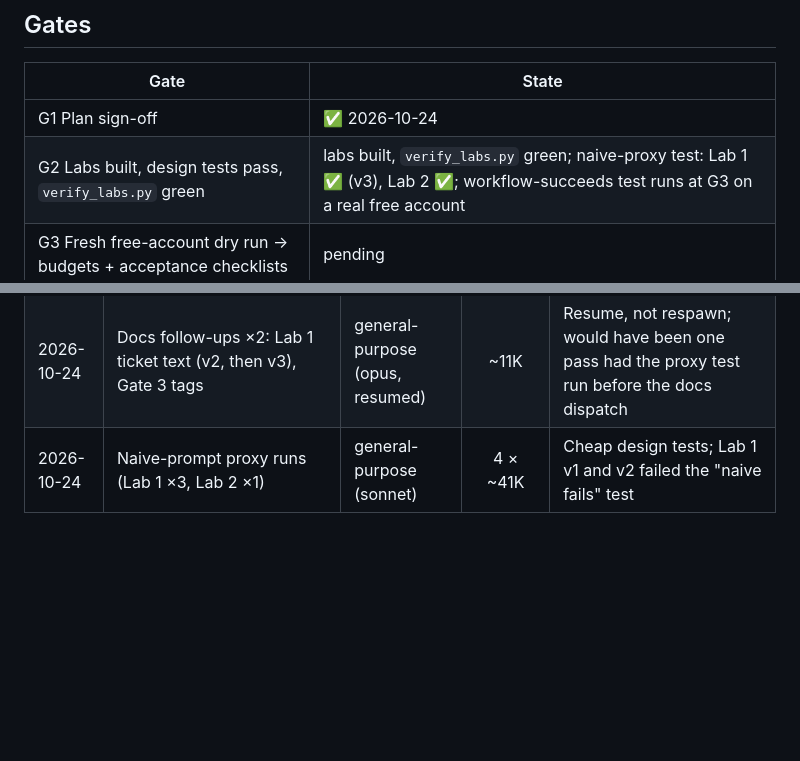
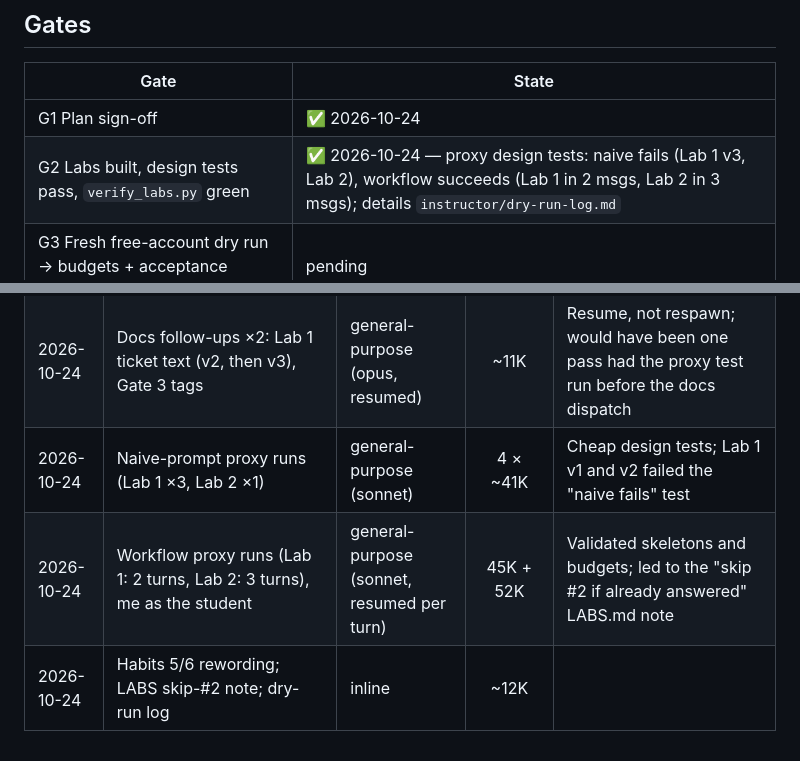
Before and after one commit to TexBonham/AIWorkshop, a Markdown page: CLAUDE.md, 2 parts joined by grey strips. GitHub-like rendering; blank space fills up the shorter version.

```diff
--- a/CLAUDE.md
+++ b/CLAUDE.md
@@ -70,7 +70,7 @@ Lab-design tests (Gate 2): **naive prompt fails** ("fix the bug" / "make it work
 | Gate | State |
 |---|---|
 | G1 Plan sign-off | ✅ 2026-10-24 |
-| G2 Labs built, design tests pass, `verify_labs.py` green | labs built, `verify_labs.py` green; naive-proxy test: Lab 1 ✅ (v3), Lab 2 ✅; workflow-succeeds test runs at G3 on a real free account |
+| G2 Labs built, design tests pass, `verify_labs.py` green | ✅ 2026-10-24 — proxy design tests: naive fails (Lab 1 v3, Lab 2), workflow succeeds (Lab 1 in 2 msgs, Lab 2 in 3 msgs); details `instructor/dry-run-log.md` |
 | G3 Fresh free-account dry run → budgets + acceptance checklists | pending |
 | G4 Materials final, timed rehearsal | pending |
 
@@ -83,3 +83,5 @@ Lab-design tests (Gate 2): **naive prompt fails** ("fix the bug" / "make it work
 | 2026-10-24 | Slides (28), LABS, SETUP, README, cheat sheet, docs/CLAUDE.md | general-purpose (opus) | 126K | Largest output set; reused GithubWorkshop framework |
 | 2026-10-24 | Docs follow-ups ×2: Lab 1 ticket text (v2, then v3), Gate 3 tags | general-purpose (opus, resumed) | ~11K | Resume, not respawn; would have been one pass had the proxy test run before the docs dispatch |
 | 2026-10-24 | Naive-prompt proxy runs (Lab 1 ×3, Lab 2 ×1) | general-purpose (sonnet) | 4 × ~41K | Cheap design tests; Lab 1 v1 and v2 failed the "naive fails" test |
+| 2026-10-24 | Workflow proxy runs (Lab 1: 2 turns, Lab 2: 3 turns), me as the student | general-purpose (sonnet, resumed per turn) | 45K + 52K | Validated skeletons and budgets; led to the "skip #2 if already answered" LABS.md note |
+| 2026-10-24 | Habits 5/6 rewording; LABS skip-#2 note; dry-run log | inline | ~12K | |
```
Also changed, not shown: LABS.md (+2 -2 lines).
